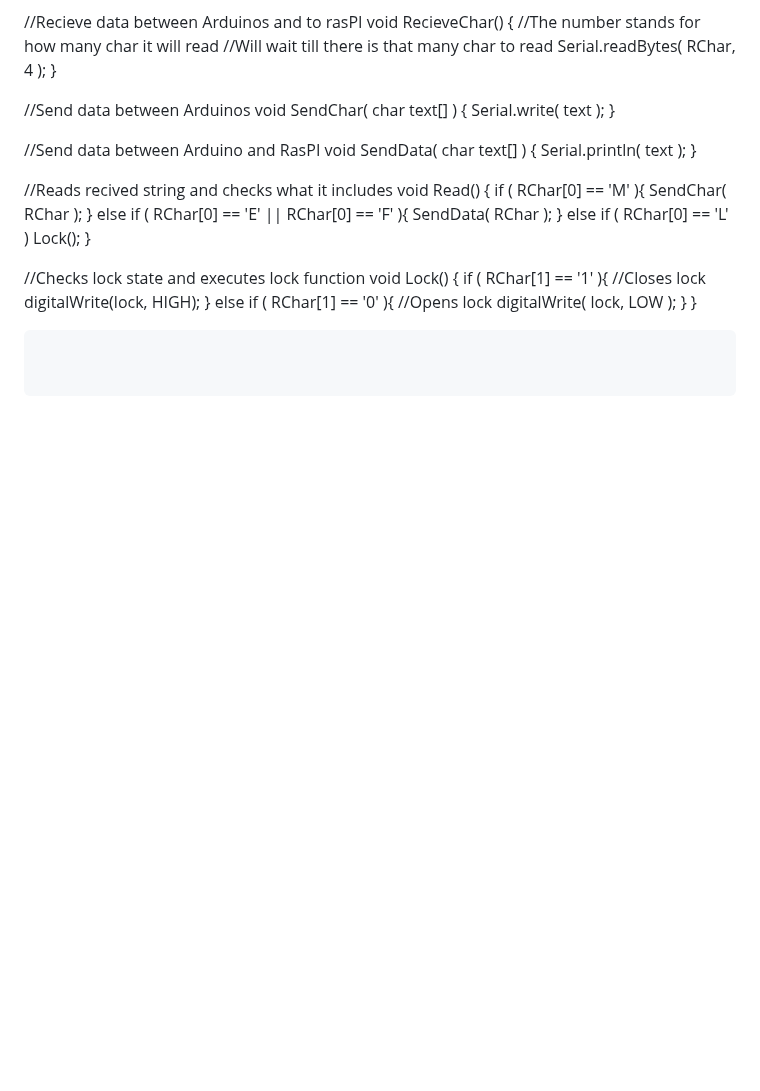
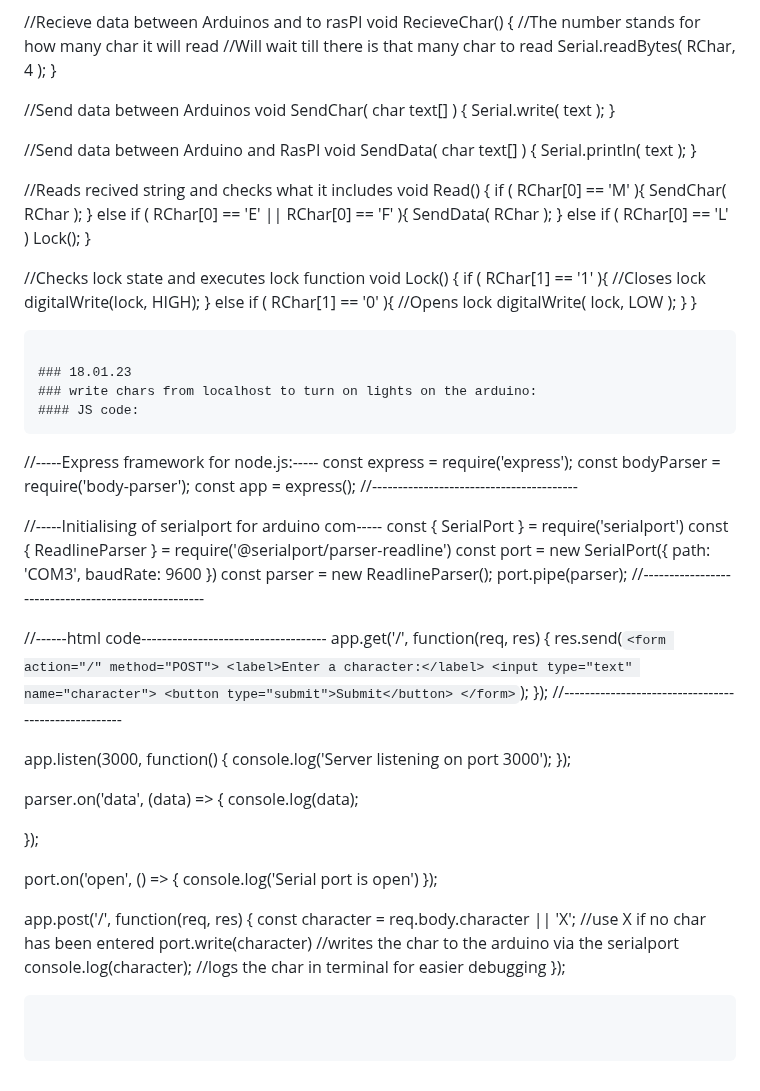
Before and after one commit to MusicIsMath/Bachelor2023, a Markdown page: LOGG.md, the part around the change. GitHub-like rendering; blank space fills up the shorter version.

````diff
--- a/LOGG.md
+++ b/LOGG.md
@@ -504,3 +504,55 @@ int lock = 2;
     }
   }
 ```
+
+### 18.01.23
+### write chars from localhost to turn on lights on the arduino:
+#### JS code:
+```
+//-----Express framework for node.js:-----
+const express = require('express');
+const bodyParser = require('body-parser');
+const app = express();
+//----------------------------------------
+
+
+//-----Initialising of serialport for arduino com-----
+const { SerialPort } = require('serialport')
+const { ReadlineParser } = require('@serialport/parser-readline')
+const port = new SerialPort({ path: 'COM3', baudRate: 9600 })
+const parser = new ReadlineParser();
+port.pipe(parser);
+//----------------------------------------------------
+
+//------html code------------------------------------
+app.get('/', function(req, res) {
+  res.send(`
+    <form action="/" method="POST">
+      <label>Enter a character:</label>
+      <input type="text" name="character">
+      <button type="submit">Submit</button>
+    </form>
+  `);
+});
+//----------------------------------------------------
+
+
+app.listen(3000, function() {
+    console.log('Server listening on port 3000');
+  });
+
+parser.on('data', (data) => {
+    console.log(data);
+
+});
+
+port.on('open', () => {
+    console.log('Serial port is open')
+});
+
+app.post('/', function(req, res) {
+    const character = req.body.character || 'X';    //use X if no char has been entered
+    port.write(character)                           //writes the char to the arduino via the serialport
+    console.log(character);                         //logs the char in terminal for easier debugging
+});
+```
````
